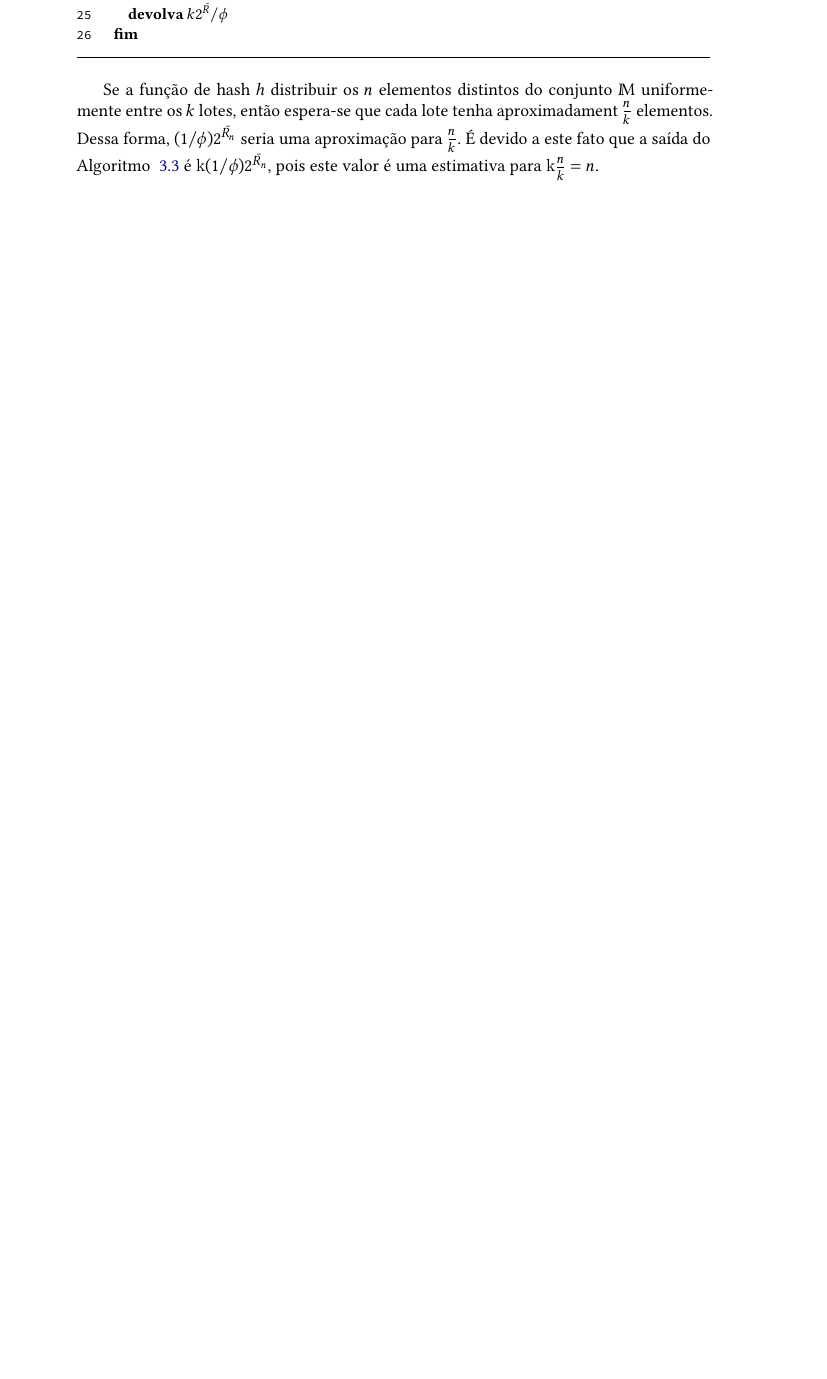
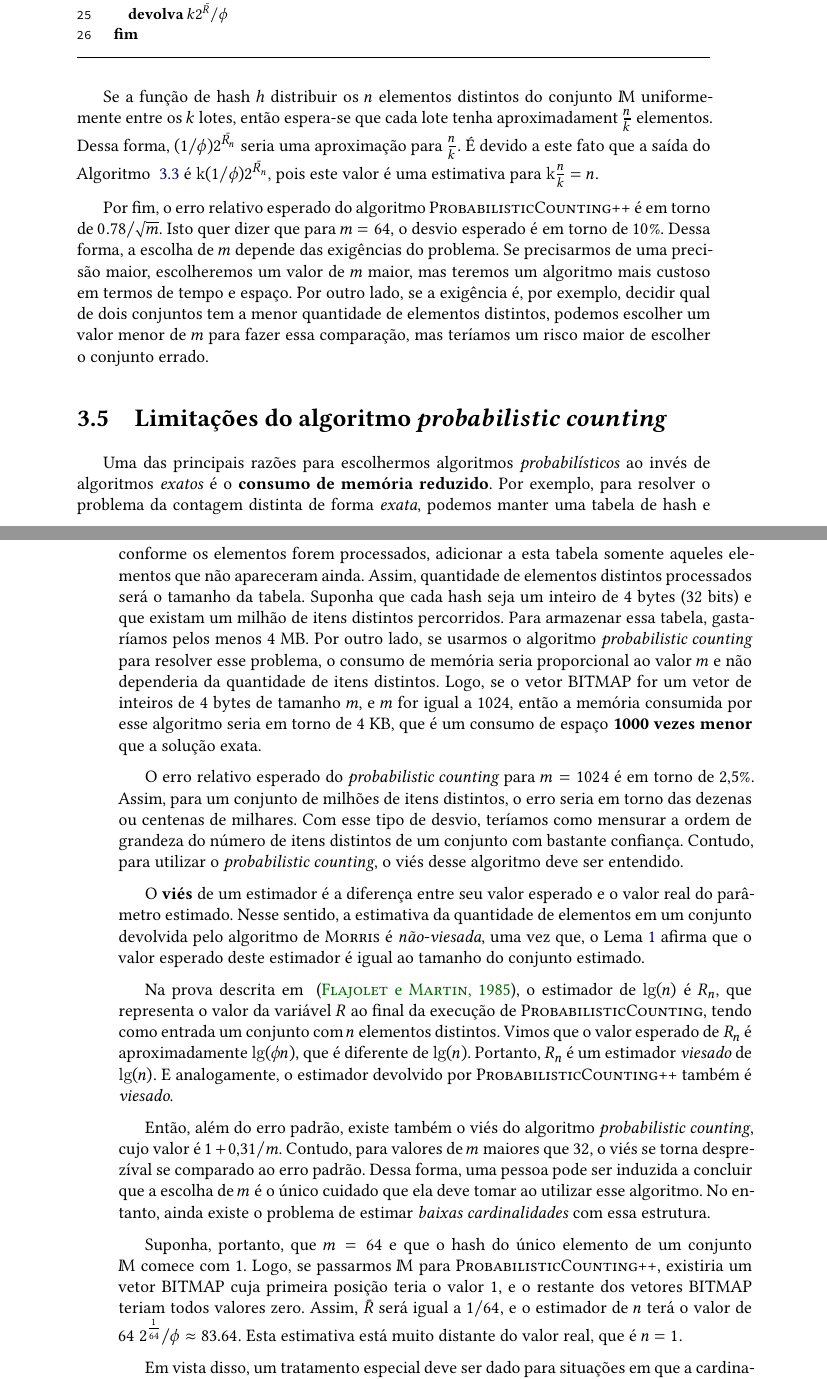
Before and after one commit to billkondo/TCC-2021, a LaTeX thesis (monografia/tese.tex, which reads monografia/conteudo/03-flajolet-martin.tex): part of page 21 of 30 before the commit and two parts of pages 21 and 22 of 30 after it, the two joined at a grey line, cut so that both start at the same text, the shorter picture padded with empty space. Compiled offline with XeLaTeX; a missing font is replaced by an installed copy or a similar font.

Commit message:
Escreve seção sobre limitações do probabilistic counting

```diff
--- a/monografia/conteudo/03-flajolet-martin.tex
+++ b/monografia/conteudo/03-flajolet-martin.tex
@@ -318,3 +318,52 @@ $k$ lotes, então espera-se que cada lote tenha aproximadament $\frac{n}{k}$ ele
 $(1 / \phi)2^{\bar{R_n}}$ seria uma aproximação para $\frac{n}{k}$. É devido a este fato que a saída do Algoritmo~
 \ref{prog:flajolet-martin++} é $\mathbf{k} (1 / \phi)2^{\bar{R_n}}$, pois este valor é uma estimativa para
 $\mathbf{k} \frac{n}{k} = n$.
+
+Por fim, o erro relativo esperado do algoritmo \proc{ProbabilisticCounting++} é em torno de $0.78 / \sqrt{m}$. Isto quer
+dizer que para $m = 64$, o desvio esperado é em torno de $10\%$. Dessa forma, a escolha de $m$ depende das exigências do
+problema. Se precisarmos de uma precisão maior, escolheremos um valor de $m$  maior, mas teremos um algoritmo mais
+custoso em termos de tempo e espaço. Por outro lado, se a exigência é, por exemplo, decidir qual de dois conjuntos tem a
+menor quantidade de elementos distintos, podemos escolher um valor menor de $m$ para fazer essa comparação, mas teríamos
+um risco maior de escolher o conjunto errado.
+
+\section{Limitações do algoritmo $\pcounting$}
+
+Uma das principais razões para escolhermos algoritmos \textit{probabilísticos} ao invés de algoritmos \textit{exatos} é
+o \textbf{consumo de memória reduzido}. Por exemplo, para resolver o problema da contagem distinta de forma
+\textit{exata}, podemos manter uma tabela de hash e conforme os elementos forem processados, adicionar a esta tabela
+somente aqueles elementos que não apareceram ainda. Assim,  quantidade de elementos distintos processados será o tamanho
+da tabela. Suponha que cada hash seja um inteiro de 4 bytes (32 bits) e que existam um milhão de itens distintos
+percorridos. Para armazenar essa tabela, gastaríamos pelos menos 4 MB. Por outro lado, se usarmos o algoritmo
+$\pcounting$ para resolver esse problema, o consumo de memória seria proporcional ao valor $m$ e não dependeria da
+quantidade de itens distintos. Logo, se o vetor $\bitmap$ for um vetor de inteiros de 4 bytes de tamanho $m$, e
+$m$ for igual a 1024, então a memória consumida por esse algoritmo seria em torno de 4 KB, que é um consumo de espaço
+\textbf{1000 vezes menor} que a solução exata.
+
+O erro relativo esperado do $\pcounting$ para $m = 1024$ é em torno de $2{,}5\%$. Assim, para um conjunto de milhões de
+itens distintos, o erro seria em torno das dezenas ou centenas de milhares. Com esse tipo de desvio, teríamos como
+mensurar a ordem de grandeza do número de itens distintos de um conjunto com bastante confiança. Contudo, para utilizar
+o $\pcounting$, o viés desse algoritmo deve ser entendido.
+
+O \textbf{viés} de um estimador é a diferença entre seu valor esperado e o valor real do parâmetro estimado. Nesse sentido, a
+estimativa da quantidade de elementos em um conjunto devolvida pelo algoritmo de \proc{Morris} é \textit{não-viesada},
+uma vez que, o Lema \ref{morris:expected_value} afirma que o valor esperado deste estimador é igual ao tamanho do
+conjunto estimado.
+
+Na prova descrita em ~\citep{flajolet:martin:85}, o estimador de $\lg(n)$ é $R_n$, que representa o valor da variável
+$R$ ao final da execução de \proc{ProbabilisticCounting}, tendo como entrada um conjunto com $n$ elementos distintos.
+Vimos que o valor esperado de $R_n$ é aproximadamente $\lg(\phi n)$, que é diferente de $\lg(n)$. Portanto, $R_n$ é um
+estimador \textit{viesado} de $\lg(n)$. E analogamente, o estimador devolvido por \proc{ProbabilisticCounting++} também
+é \textit{viesado}.
+
+Então, além do erro padrão, existe também o viés do algoritmo $\pcounting$, cujo valor é $1 + 0{,}31/m$. Contudo, para
+valores de $m$ maiores que $32$, o viés se torna desprezíval se comparado ao erro padrão. Dessa forma, uma pessoa pode
+ser induzida a concluir que a escolha de $m$ é o único cuidado que ela deve tomar ao utilizar esse algoritmo. No
+entanto, ainda existe o problema de estimar \textit{baixas cardinalidades} com essa estrutura.
+
+Suponha, portanto, que $m = 64$ e que o hash do único elemento de um conjunto $\Mbb$ comece com $1$. Logo, se passarmos
+$\Mbb$ para \proc{ProbabilisticCounting++}, existiria um vetor $\bitmap$ cuja primeira posição teria o valor $1$, e o
+restante dos vetores $\bitmap$ teriam todos valores zero. Assim, $\bar{R}$ será igual a $1/64$, e o estimador de $n$
+terá o valor de $64 \ 2^{\frac{1}{64}}/\phi \approx 83.64$. Esta estimativa está muito distante do valor real, que é
+$n = 1$.
+
+Em vista disso, um tratamento especial deve ser dado para situações em que a cardinalidade do número de elementos
```
Also changed, not shown: monografia/conteudo/03-flajolet-martin.tex (3 more changed lines).
